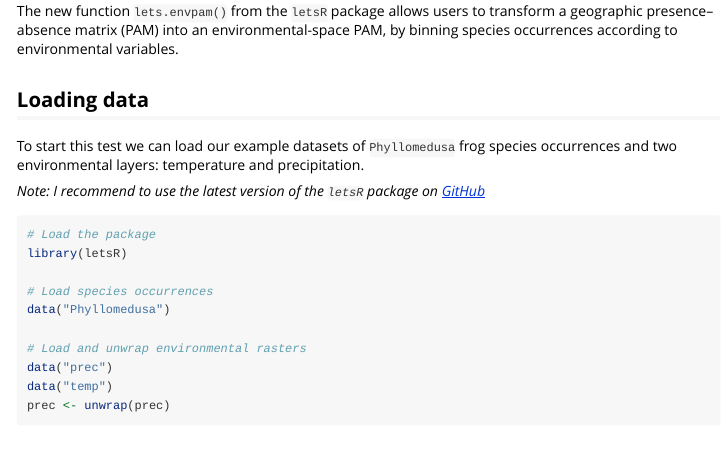
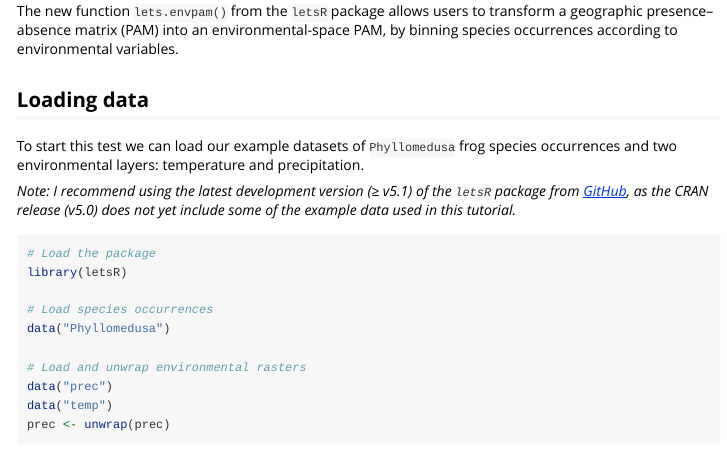
Before and after one commit to macroecology/letsR, an R Markdown document (vignettes/Mapping-species-richness-in-environmental-space.Rmd): the page in a window 1100 px wide, from 260 px down. Rendered offline with R 4.5, knitr and Pandoc, with nearby package versions; some code elsewhere in the file could not run offline.

Commit message:
Add note recommending the latest version (≥ v5.1) of letsR from GitHub, since CRAN v5.0 lacks example datasets used in the tutorial

````diff
--- a/vignettes/Mapping-species-richness-in-environmental-space.Rmd
+++ b/vignettes/Mapping-species-richness-in-environmental-space.Rmd
@@ -32,7 +32,7 @@ The new function `lets.envpam()` from the `letsR` package allows users to transf
 
 To start this test we can load our example datasets of `Phyllomedusa` frog species occurrences and two environmental layers: temperature and precipitation.
 
-*Note: I recommend to use the latest version of the `letsR` package on [GitHub](https://github.com/macroecology/letsR)*
+*Note: I recommend using the latest development version (≥ v5.1) of the `letsR` package from [GitHub](https://github.com/macroecology/letsR), as the CRAN release (v5.0) does not yet include some of the example data used in this tutorial.*
 ```{r, message = FALSE, warning = FALSE, r, fig.width = 4}
 # Load the package
 library(letsR)
````
Also changed, not shown: vignettes/Cross-mapping-biodiversity-metrics-Phyllomedusa.Rmd (+1 -0 lines).
